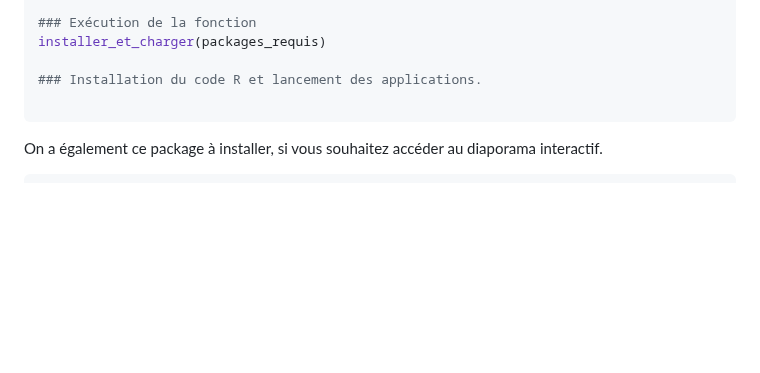
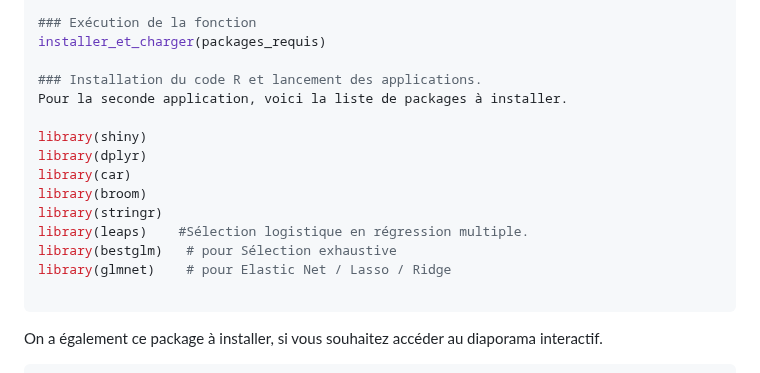
Before and after one commit to gregroudoudou/M1-Programmation-, a Markdown page: README.md, the part around the change. Rendered like a GitHub page; blank space fills up the shorter version.

````diff
--- a/README.md
+++ b/README.md
@@ -35,6 +35,16 @@ installer_et_charger <- function(packages) {
 installer_et_charger(packages_requis)
 
 ### Installation du code R et lancement des applications.
+Pour la seconde application, voici la liste de packages à installer.
+
+library(shiny)
+library(dplyr)
+library(car)
+library(broom)
+library(stringr)
+library(leaps)    #Sélection logistique en régression multiple.
+library(bestglm)   # pour Sélection exhaustive
+library(glmnet)    # pour Elastic Net / Lasso / Ridge
 
 ```
 On a également ce package à installer, si vous souhaitez accéder au diaporama interactif.
````
